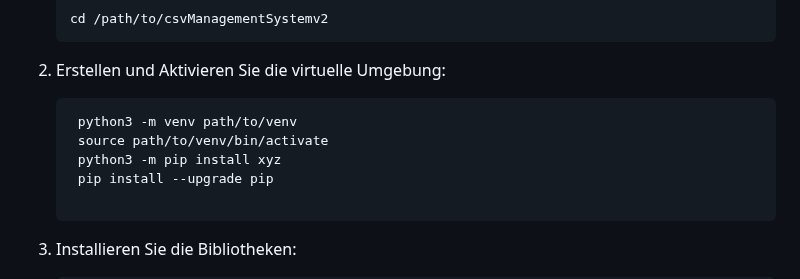
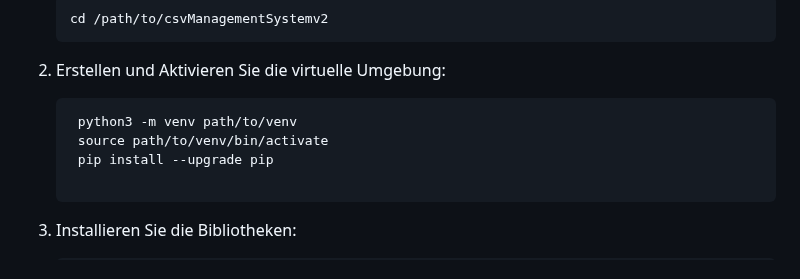
Before and after one commit to p4nda7/csvManagementSystem, a Markdown page: README.md, the part around the change. GitHub-like rendering.

````diff
--- a/README.md
+++ b/README.md
@@ -75,7 +75,6 @@ Führen Sie folgende Schritte im Terminal aus, um alle notwendigen Softwarekompo
    ```bash
     python3 -m venv path/to/venv
     source path/to/venv/bin/activate
-    python3 -m pip install xyz
     pip install --upgrade pip
 
    ```
````
